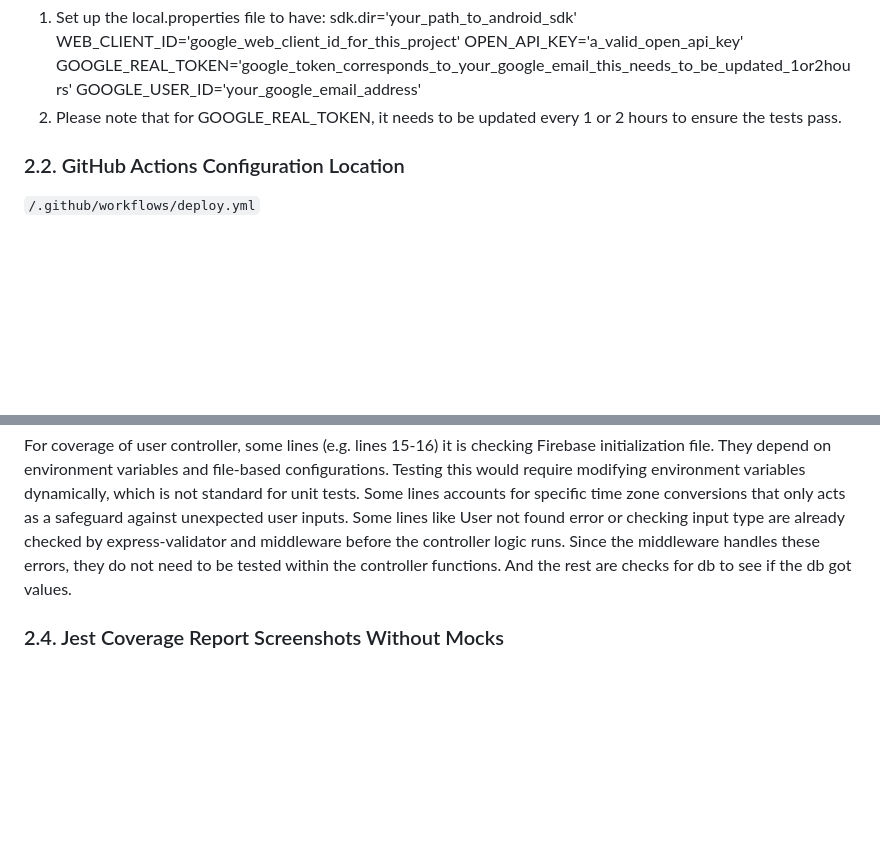
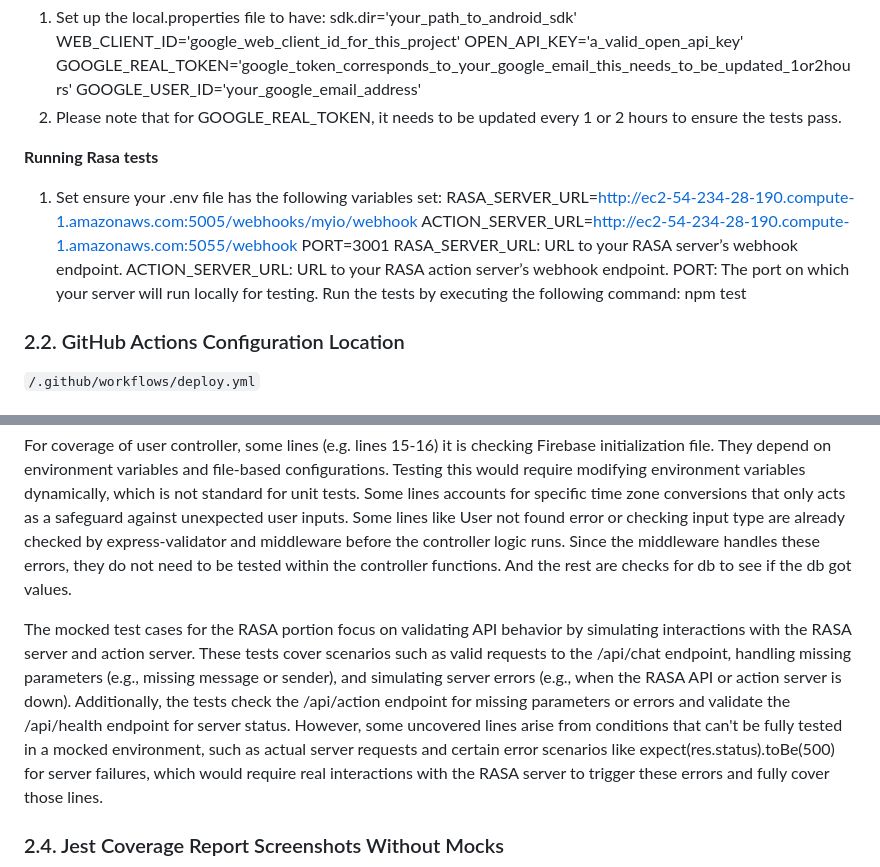
Before and after one commit to CPEN321APKGenerators/CPEN321Project, a Markdown page: documentation/Testing_And_Code_Review.md, 2 parts joined by grey strips. GitHub-like rendering; blank space fills up the shorter version.

Commit message:
Updated testing and code review documentation for RASA

```diff
--- a/documentation/Testing_And_Code_Review.md
+++ b/documentation/Testing_And_Code_Review.md
@@ -90,6 +90,18 @@ GOOGLE_REAL_TOKEN='google_token_corresponds_to_your_google_email_this_needs_to_b
 GOOGLE_USER_ID='your_google_email_address'
   2. Please note that for GOOGLE_REAL_TOKEN, it needs to be updated every 1 or 2 hours to ensure the tests pass.
 
+
+ **Running Rasa tests**
+ 1. Set ensure your .env file has the following variables set:
+RASA_SERVER_URL=http://ec2-54-234-28-190.compute-1.amazonaws.com:5005/webhooks/myio/webhook
+ACTION_SERVER_URL=http://ec2-54-234-28-190.compute-1.amazonaws.com:5055/webhook
+PORT=3001
+RASA_SERVER_URL: URL to your RASA server’s webhook endpoint.
+ACTION_SERVER_URL: URL to your RASA action server’s webhook endpoint.
+PORT: The port on which your server will run locally for testing.
+Run the tests by executing the following command:
+npm test
+
 ### 2.2. GitHub Actions Configuration Location
 
 `/.github/workflows/deploy.yml`
@@ -105,6 +117,7 @@ For analysisFunctions, the two uncovered lines are checks within the data struct
 
 For coverage of user controller, some lines (e.g. lines 15-16) it is checking Firebase initialization file. They depend on environment variables and file-based configurations. Testing this would require modifying environment variables dynamically, which is not standard for unit tests. Some lines accounts for specific time zone conversions that only acts as a safeguard against unexpected user inputs. Some lines like User not found error or checking input type are already checked by express-validator and middleware before the controller logic runs. Since the middleware handles these errors, they do not need to be tested within the controller functions. And the rest are checks for db to see if the db got values.
 
+The mocked test cases for the RASA portion focus on validating API behavior by simulating interactions with the RASA server and action server. These tests cover scenarios such as valid requests to the /api/chat endpoint, handling missing parameters (e.g., missing message or sender), and simulating server errors (e.g., when the RASA API or action server is down). Additionally, the tests check the /api/action endpoint for missing parameters or errors and validate the /api/health endpoint for server status. However, some uncovered lines arise from conditions that can't be fully tested in a mocked environment, such as actual server requests and certain error scenarios like expect(res.status).toBe(500) for server failures, which would require real interactions with the RASA server to trigger these errors and fully cover those lines.
 ### 2.4. Jest Coverage Report Screenshots Without Mocks
 
 ![alt text](images/Unmocked.png)
```
